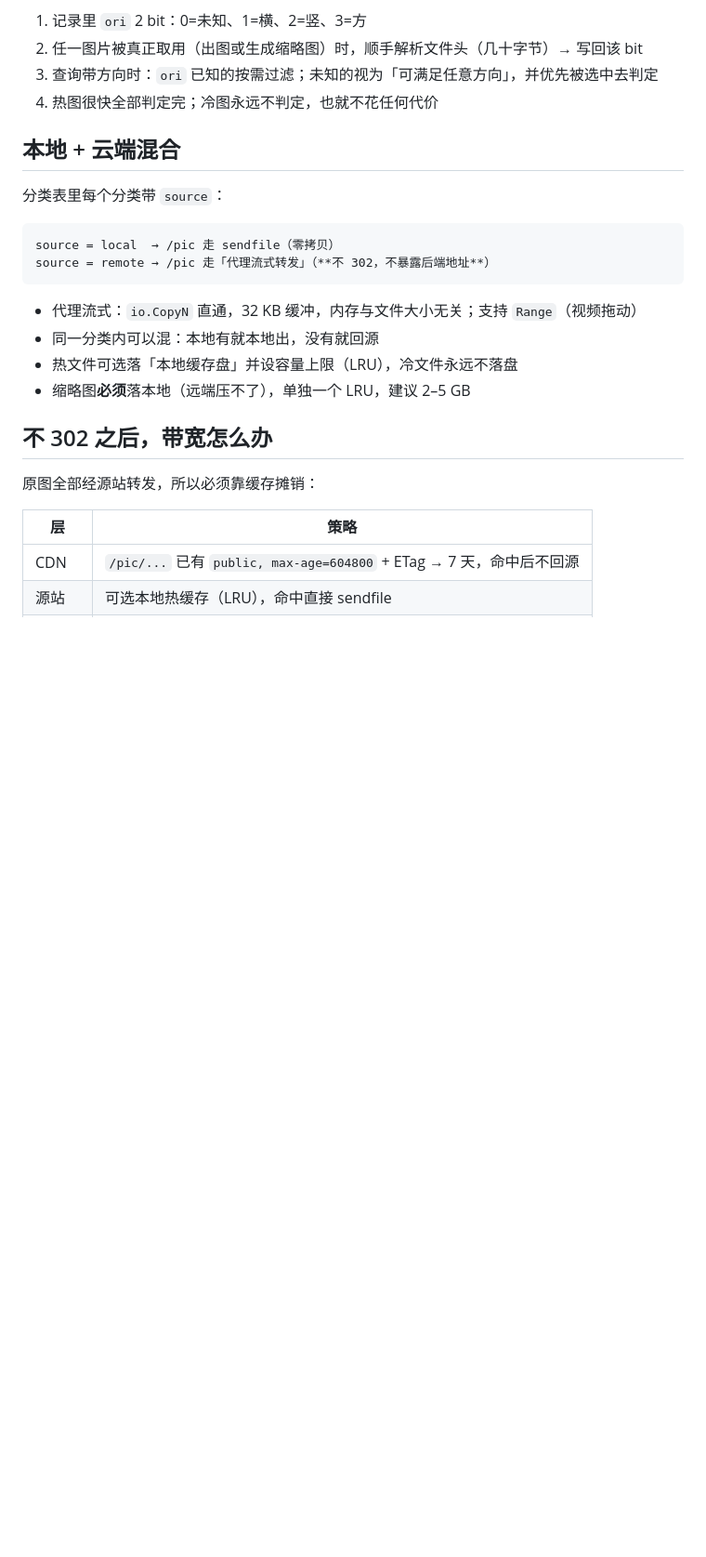
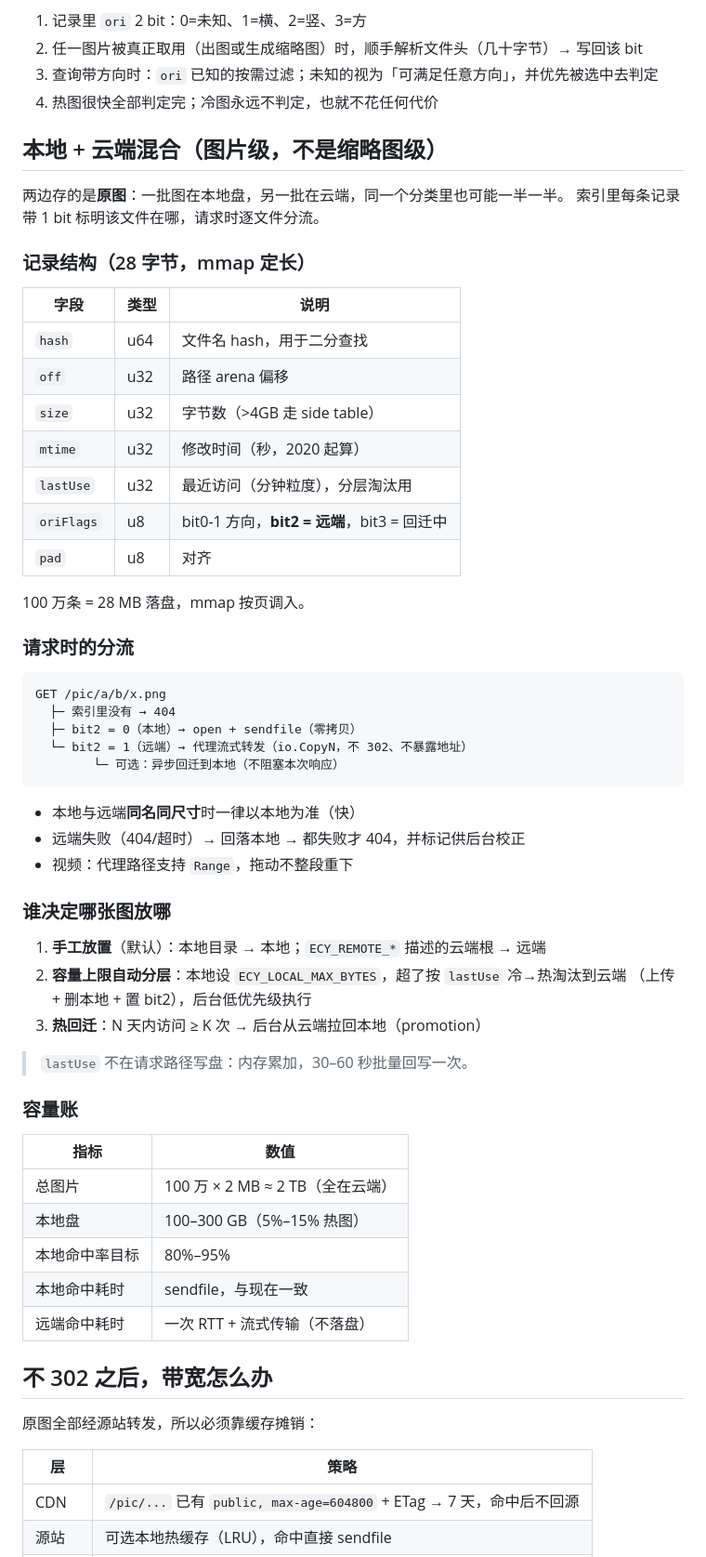
Before and after one commit to WU-HINS/ecyAPI, a Markdown page: docs/design-1m.md, the part around the change. Shown at 93% size. Drawn GitHub-style; blank space fills up the shorter version.

Commit message:
docs: 明确本地云端混合是「图片级」而非缩略图级
- 记录加 bit2=远端 与 lastUse(4B)，共 28B/条，100 万条 28MB 落盘
- 逐文件分流：本地 sendfile / 远端代理流式（禁 302），可异步回迁
- 三种分层：手工放置、本地容量上限按冷热淘汰、热图回迁
- lastUse 批量回写（30-60s），不在请求路径写盘
- 容量账：总量 2TB / 本地 100-300GB / 命中率目标 80-95%

````diff
--- a/docs/design-1m.md
+++ b/docs/design-1m.md
@@ -63,19 +63,57 @@
 3. 查询带方向时：`ori` 已知的按需过滤；未知的视为「可满足任意方向」，并优先被选中去判定
 4. 热图很快全部判定完；冷图永远不判定，也就不花任何代价
 
-## 本地 + 云端混合
+## 本地 + 云端混合（**图片级**，不是缩略图级）
 
-分类表里每个分类带 `source`：
+两边存的是**原图**：一批图在本地盘，另一批在云端，同一个分类里也可能一半一半。
+索引里每条记录带 1 bit 标明该文件在哪，请求时逐文件分流。
+
+### 记录结构（28 字节，mmap 定长）
+
+| 字段 | 类型 | 说明 |
+| --- | --- | --- |
+| `hash` | u64 | 文件名 hash，用于二分查找 |
+| `off` | u32 | 路径 arena 偏移 |
+| `size` | u32 | 字节数（>4GB 走 side table） |
+| `mtime` | u32 | 修改时间（秒，2020 起算） |
+| `lastUse` | u32 | 最近访问（分钟粒度），分层淘汰用 |
+| `oriFlags` | u8 | bit0-1 方向，**bit2 = 远端**，bit3 = 回迁中 |
+| `pad` | u8 | 对齐 |
+
+100 万条 = 28 MB 落盘，mmap 按页调入。
+
+### 请求时的分流
 
 ```
-source = local  → /pic 走 sendfile（零拷贝）
-source = remote → /pic 走「代理流式转发」（**不 302，不暴露后端地址**）
+GET /pic/a/b/x.png
+  ├─ 索引里没有 → 404
+  ├─ bit2 = 0（本地）→ open + sendfile（零拷贝）
+  └─ bit2 = 1（远端）→ 代理流式转发（io.CopyN，不 302、不暴露地址）
+        └─ 可选：异步回迁到本地（不阻塞本次响应）
 ```
 
-- 代理流式：`io.CopyN` 直通，32 KB 缓冲，内存与文件大小无关；支持 `Range`（视频拖动）
-- 同一分类内可以混：本地有就本地出，没有就回源
-- 热文件可选落「本地缓存盘」并设容量上限（LRU），冷文件永远不落盘
-- 缩略图**必须**落本地（远端压不了），单独一个 LRU，建议 2–5 GB
+- 本地与远端**同名同尺寸**时一律以本地为准（快）
+- 远端失败（404/超时）→ 回落本地 → 都失败才 404，并标记供后台校正
+- 视频：代理路径支持 `Range`，拖动不整段重下
+
+### 谁决定哪张图放哪
+
+1. **手工放置**（默认）：本地目录 → 本地；`ECY_REMOTE_*` 描述的云端根 → 远端
+2. **容量上限自动分层**：本地设 `ECY_LOCAL_MAX_BYTES`，超了按 `lastUse` 冷→热淘汰到云端
+   （上传 + 删本地 + 置 bit2），后台低优先级执行
+3. **热回迁**：N 天内访问 ≥ K 次 → 后台从云端拉回本地（promotion）
+
+> `lastUse` 不在请求路径写盘：内存累加，30–60 秒批量回写一次。
+
+### 容量账
+
+| 指标 | 数值 |
+| --- | --- |
+| 总图片 | 100 万 × 2 MB ≈ 2 TB（全在云端） |
+| 本地盘 | 100–300 GB（5%–15% 热图） |
+| 本地命中率目标 | 80%–95% |
+| 本地命中耗时 | sendfile，与现在一致 |
+| 远端命中耗时 | 一次 RTT + 流式传输（不落盘） |
 
 ## 不 302 之后，带宽怎么办
 
````
